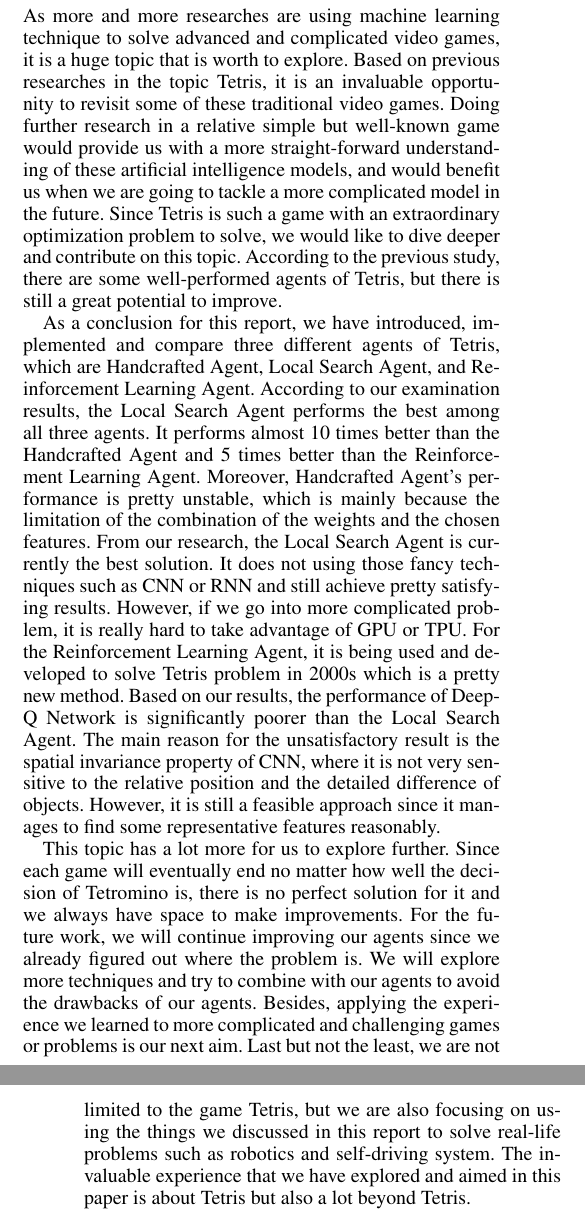
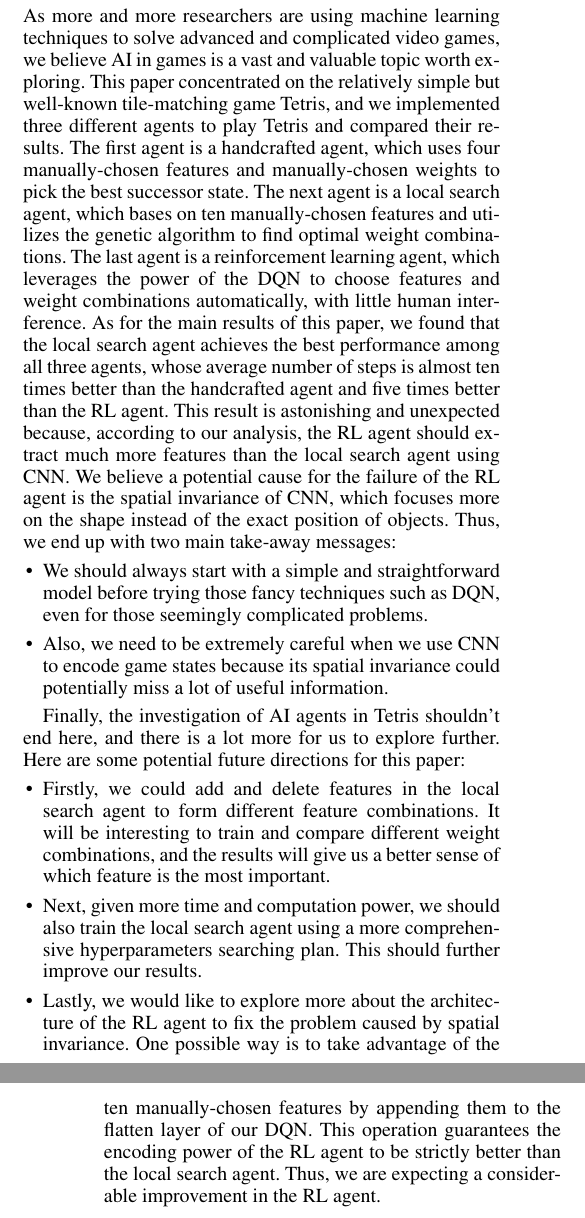
Before and after one commit to shuheng-cao/CS486GroupProject, a LaTeX paper (Report/report.tex): two parts of the columns of pages 15 and 16 of 19, joined at a grey line, cut so that both start at the same text. Compiled offline with pdfLaTeX.

Commit message:
update abstract and conclusion

```diff
--- a/Report/report.tex
+++ b/Report/report.tex
@@ -905,11 +905,32 @@ Moreover, according to our implementation results, we can make the bold judgment
 
 \section{Conclusion}
 
-  As more and more researches are using machine learning technique to solve advanced and complicated video games, it is a huge topic that is worth to explore. Based on previous researches in the topic Tetris, it is an invaluable opportunity to revisit some of these traditional video games. Doing further research in a relative simple but well-known game would provide us with a more straight-forward understanding of these artificial intelligence models, and would benefit us when we are going to tackle a more complicated model in the future. Since Tetris is such a game with an extraordinary optimization problem to solve, we would like to dive deeper and contribute on this topic. According to the previous study, there are some well-performed agents of Tetris, but there is still a great potential to improve.
 
-  As a conclusion for this report, we have introduced, implemented and compare three different agents of Tetris, which are Handcrafted Agent, Local Search Agent, and Reinforcement Learning Agent. According to our examination results, the Local Search Agent performs the best among all three agents. It performs almost 10 times better than the Handcrafted Agent and 5 times better than the Reinforcement Learning Agent. Moreover, Handcrafted Agent's performance is pretty unstable, which is mainly because the limitation of the combination of the weights and the chosen features. From our research, the Local Search Agent is currently the best solution. It does not using those fancy techniques such as CNN or RNN and still achieve pretty satisfying results. However, if we go into more complicated problem, it is really hard to take advantage of GPU or TPU. For the Reinforcement Learning Agent, it is being used and developed to solve Tetris problem in 2000s which is a pretty new method. Based on our results, the performance of Deep-Q Network is significantly poorer than the Local Search Agent. The main reason for the unsatisfactory result is the spatial invariance property of CNN, where it is not very sensitive to the relative position and the detailed difference of objects. However, it is still a feasible approach since it manages to find some representative features reasonably.
+As more and more researchers are using machine learning techniques to solve advanced and complicated video games, we believe AI in games is a vast and valuable topic worth exploring. This paper concentrated on the relatively simple but well-known tile-matching game Tetris, and we implemented three different agents to play Tetris and compared their results. The first agent is a handcrafted agent, which uses four manually-chosen features and manually-chosen weights to pick the best successor state. The next agent is a local search agent, which bases on ten manually-chosen features and utilizes the genetic algorithm to find optimal weight combinations. The last agent is a reinforcement learning agent, which leverages the power of the DQN to choose features and weight combinations automatically, with little human interference. As for the main results of this paper, we found that the local search agent achieves the best performance among all three agents, whose average number of steps is almost ten times better than the handcrafted agent and five times better than the RL agent. This result is astonishing and unexpected because, according to our analysis, the RL agent should extract much more features than the local search agent using CNN. We believe a potential cause for the failure of the RL agent is the spatial invariance of CNN, which focuses more on the shape instead of the exact position of objects. Thus, we end up with two main take-away messages:
+\begin{itemize}
+  \item
+  We should always start with a simple and straightforward model before trying those fancy techniques such as DQN, even for those seemingly complicated problems.
+  \item
+  Also, we need to be extremely careful when we use CNN to encode game states because its spatial invariance could potentially miss a lot of useful information.
+\end{itemize}
 
-  This topic has a lot more for us to explore further. Since each game will eventually end no matter how well the decision of Tetromino is, there is no perfect solution for it and we always have space to make improvements. For the future work, we will continue improving our agents since we already figured out where the problem is. We will explore more techniques and try to combine with our agents to avoid the drawbacks of our agents. Besides, applying the experience we learned to more complicated and challenging games or problems is our next aim. Last but not the least, we are not limited to the game Tetris, but we are also focusing on using the things we discussed in this report to solve real-life problems such as robotics and self-driving system. The invaluable experience that we have explored and aimed in this paper is about Tetris but also a lot beyond Tetris.
+Finally, the investigation of AI agents in Tetris shouldn't end here, and there is a lot more for us to explore further. Here are some potential future directions for this paper:
+\begin{itemize}
+  \item
+  Firstly, we could add and delete features in the local search agent to form different feature combinations. It will be interesting to train and compare different weight combinations, and the results will give us a better sense of which feature is the most important.
+  \item
+  Next, given more time and computation power, we should also train the local search agent using a more comprehensive hyperparameters searching plan. This should further improve our results.
+  \item
+  Lastly, we would like to explore more about the architecture of the RL agent to fix the problem caused by spatial invariance.  One possible way is to take advantage of the ten manually-chosen features by appending them to the flatten layer of our DQN. This operation guarantees the encoding power of the RL agent to be strictly better than the local search agent. Thus, we are expecting a considerable improvement in the RL agent.
+\end{itemize}
+
+
+
+  % As more and more researches are using machine learning technique to solve advanced and complicated video games, it is a huge topic that is worth to explore. Based on previous researches in the topic Tetris, it is an invaluable opportunity to revisit some of these traditional video games. Doing further research in a relative simple but well-known game would provide us with a more straight-forward understanding of these artificial intelligence models, and would benefit us when we are going to tackle a more complicated model in the future. Since Tetris is such a game with an extraordinary optimization problem to solve, we would like to dive deeper and contribute on this topic. According to the previous study, there are some well-performed agents of Tetris, but there is still a great potential to improve.
+
+  % As a conclusion for this report, we have introduced, implemented and compare three different agents of Tetris, which are Handcrafted Agent, Local Search Agent, and Reinforcement Learning Agent. According to our examination results, the Local Search Agent performs the best among all three agents. It performs almost 10 times better than the Handcrafted Agent and 5 times better than the Reinforcement Learning Agent. Moreover, Handcrafted Agent's performance is pretty unstable, which is mainly because the limitation of the combination of the weights and the chosen features. From our research, the Local Search Agent is currently the best solution. It does not using those fancy techniques such as CNN or RNN and still achieve pretty satisfying results. However, if we go into more complicated problem, it is really hard to take advantage of GPU or TPU. For the Reinforcement Learning Agent, it is being used and developed to solve Tetris problem in 2000s which is a pretty new method. Based on our results, the performance of Deep-Q Network is significantly poorer than the Local Search Agent. The main reason for the unsatisfactory result is the spatial invariance property of CNN, where it is not very sensitive to the relative position and the detailed difference of objects. However, it is still a feasible approach since it manages to find some representative features reasonably.
+
+  % This topic has a lot more for us to explore further. Since each game will eventually end no matter how well the decision of Tetromino is, there is no perfect solution for it and we always have space to make improvements. For the future work, we will continue improving our agents since we already figured out where the problem is. We will explore more techniques and try to combine with our agents to avoid the drawbacks of our agents. Besides, applying the experience we learned to more complicated and challenging games or problems is our next aim. Last but not the least, we are not limited to the game Tetris, but we are also focusing on using the things we discussed in this report to solve real-life problems such as robotics and self-driving system. The invaluable experience that we have explored and aimed in this paper is about Tetris but also a lot beyond Tetris.
 %%%%%%%%% Bibliography %%%%%%%%%
 \newpage
 \bibliographystyle{aaai}
```
Also changed, not shown: Report/report.pdf, Report/report.tex (4 more changed lines).
